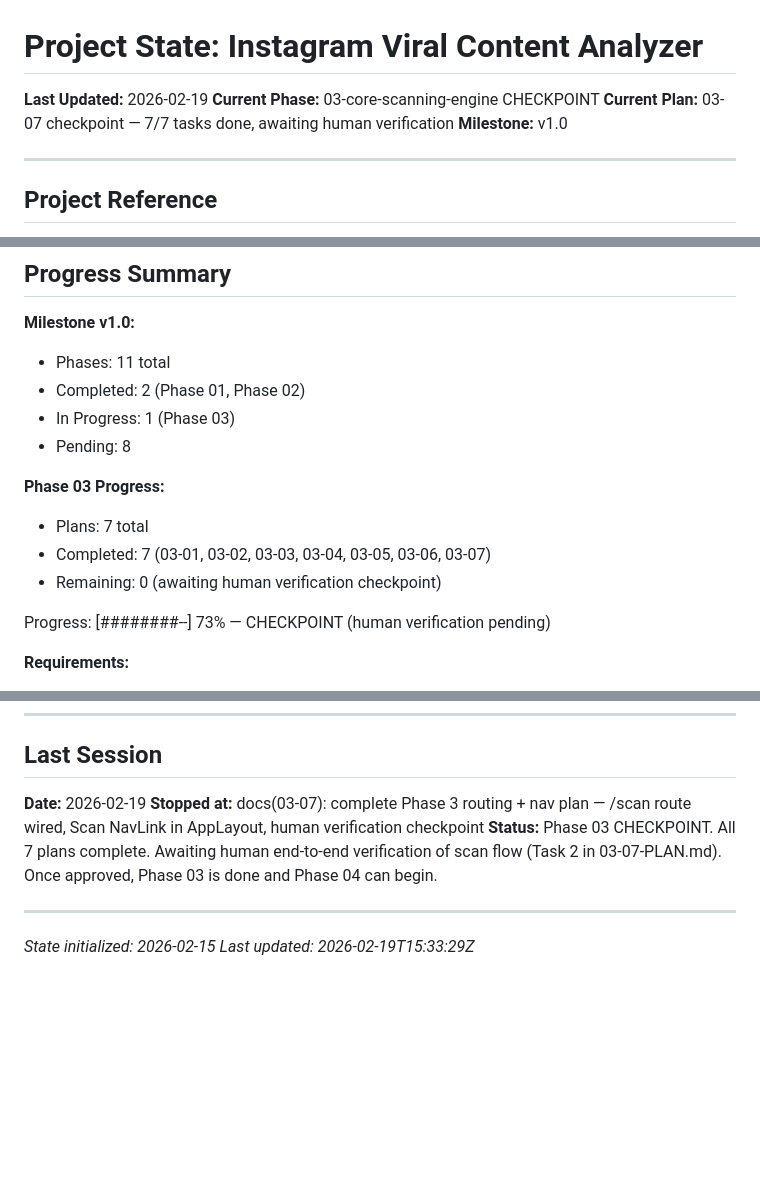
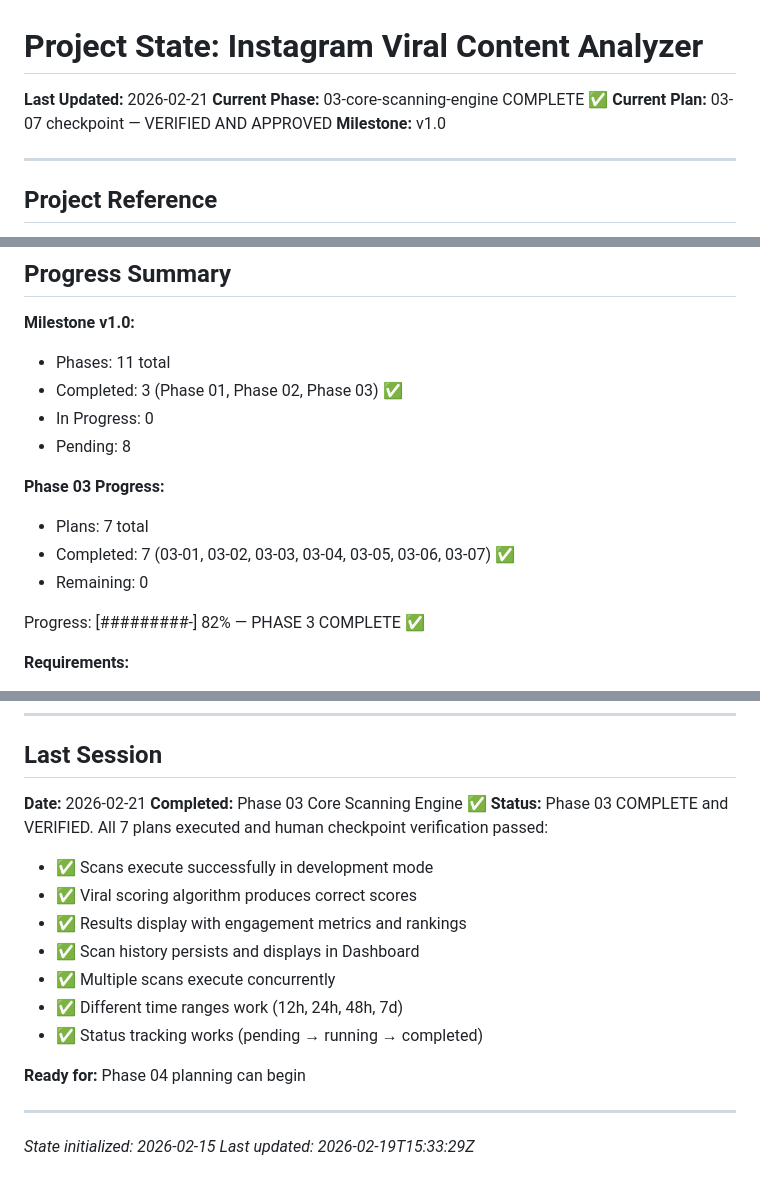
Before and after one commit to ShadSafa/SAASProject, a Markdown page: .planning/STATE.md, 3 parts joined by grey strips. GitHub-like rendering; blank space fills up the shorter version.

Commit message:
docs(03-07): mark Phase 3 complete after successful checkpoint verification
Phase 03: Core Scanning Engine — ALL VERIFIED ✅
- All 7 plans executed and tested
- Scans execute successfully with viral scoring
- Results display with metrics and rankings
- Scan history persists and displays
- Multiple scans execute concurrently
- Rate limiting works (dev bypass for testing)
- Status tracking functional (pending → running → completed)

Progress: 82% complete (3 of 11 phases)
Next: Phase 04 planning

Co-Authored-By: Claude Haiku 4.5 <noreply@anthropic.com>

```diff
--- a/.planning/STATE.md
+++ b/.planning/STATE.md
@@ -1,8 +1,8 @@
 # Project State: Instagram Viral Content Analyzer
 
-**Last Updated:** 2026-02-19
-**Current Phase:** 03-core-scanning-engine CHECKPOINT
-**Current Plan:** 03-07 checkpoint — 7/7 tasks done, awaiting human verification
+**Last Updated:** 2026-02-21
+**Current Phase:** 03-core-scanning-engine COMPLETE ✅
+**Current Plan:** 03-07 checkpoint — VERIFIED AND APPROVED
 **Milestone:** v1.0
 
 ---
@@ -21,16 +21,16 @@ See: .planning/PROJECT.md (updated 2026-02-15)
 
 **Milestone v1.0:**
 - Phases: 11 total
-- Completed: 2 (Phase 01, Phase 02)
-- In Progress: 1 (Phase 03)
+- Completed: 3 (Phase 01, Phase 02, Phase 03) ✅
+- In Progress: 0
 - Pending: 8
 
 **Phase 03 Progress:**
 - Plans: 7 total
-- Completed: 7 (03-01, 03-02, 03-03, 03-04, 03-05, 03-06, 03-07)
-- Remaining: 0 (awaiting human verification checkpoint)
+- Completed: 7 (03-01, 03-02, 03-03, 03-04, 03-05, 03-06, 03-07) ✅
+- Remaining: 0
 
-Progress: [########--] 73% — CHECKPOINT (human verification pending)
+Progress: [#########-] 82% — PHASE 3 COMPLETE ✅
 
 **Requirements:**
 - Total v1: 79
@@ -228,9 +228,18 @@ Progress: [########--] 73% — CHECKPOINT (human verification pending)
 
 ## Last Session
 
-**Date:** 2026-02-19
-**Stopped at:** docs(03-07): complete Phase 3 routing + nav plan — /scan route wired, Scan NavLink in AppLayout, human verification checkpoint
-**Status:** Phase 03 CHECKPOINT. All 7 plans complete. Awaiting human end-to-end verification of scan flow (Task 2 in 03-07-PLAN.md). Once approved, Phase 03 is done and Phase 04 can begin.
+**Date:** 2026-02-21
+**Completed:** Phase 03 Core Scanning Engine ✅
+**Status:** Phase 03 COMPLETE and VERIFIED. All 7 plans executed and human checkpoint verification passed:
+  - ✅ Scans execute successfully in development mode
+  - ✅ Viral scoring algorithm produces correct scores
+  - ✅ Results display with engagement metrics and rankings
+  - ✅ Scan history persists and displays in Dashboard
+  - ✅ Multiple scans execute concurrently
+  - ✅ Different time ranges work (12h, 24h, 48h, 7d)
+  - ✅ Status tracking works (pending → running → completed)
+
+**Ready for:** Phase 04 planning can begin
 
 ---
 
```
